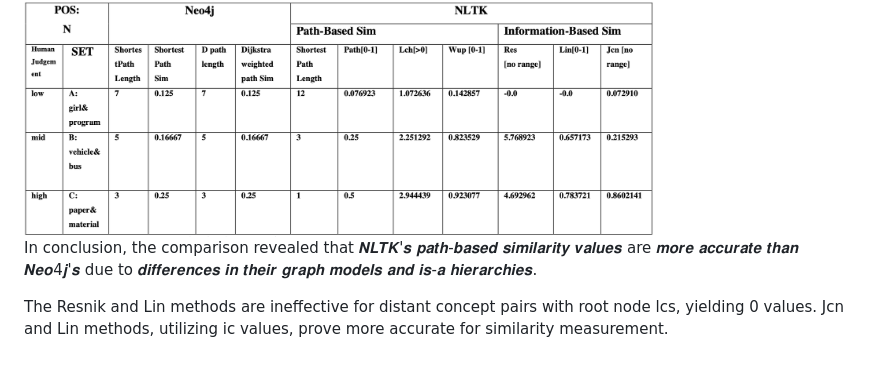
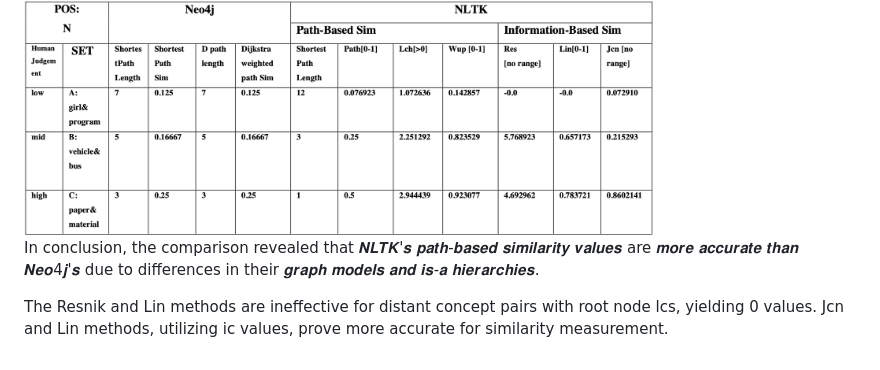
Before and after one commit to PennyLi123/Nature-Language-Processing-WordNet, a Markdown page: README.md, the part around the change. GitHub-like rendering.

```diff
--- a/README.md
+++ b/README.md
@@ -96,6 +96,6 @@ Six similarity algorithms are implemented: Lch similarity, Wup similarity, Infor
 
 <img src="https://github.com/PennyLi123/Nature-Language-Processing-WordNet/blob/main/3.Screenshots/Summary%20results%20of%20each%20measures%20for%20Noun.png" width="630">
 
-In conclusion, the comparison revealed that 𝑵𝑳𝑻𝑲'𝒔 𝒑𝒂𝒕𝒉-𝒃𝒂𝒔𝒆𝒅 𝒔𝒊𝒎𝒊𝒍𝒂𝒓𝒊𝒕𝒚 𝒗𝒂𝒍𝒖𝒆𝒔 are 𝒎𝒐𝒓𝒆 𝒂𝒄𝒄𝒖𝒓𝒂𝒕𝒆 𝒕𝒉𝒂𝒏 𝑵𝒆𝒐4𝒋'𝒔 due to 𝒅𝒊𝒇𝒇𝒆𝒓𝒆𝒏𝒄𝒆𝒔 𝒊𝒏 𝒕𝒉𝒆𝒊𝒓 𝒈𝒓𝒂𝒑𝒉 𝒎𝒐𝒅𝒆𝒍𝒔 𝒂𝒏𝒅 𝒊𝒔-𝒂 𝒉𝒊𝒆𝒓𝒂𝒓𝒄𝒉𝒊𝒆𝒔.
+In conclusion, the comparison revealed that 𝑵𝑳𝑻𝑲'𝒔 𝒑𝒂𝒕𝒉-𝒃𝒂𝒔𝒆𝒅 𝒔𝒊𝒎𝒊𝒍𝒂𝒓𝒊𝒕𝒚 𝒗𝒂𝒍𝒖𝒆𝒔 are 𝒎𝒐𝒓𝒆 𝒂𝒄𝒄𝒖𝒓𝒂𝒕𝒆 𝒕𝒉𝒂𝒏 𝑵𝒆𝒐4𝒋'𝒔 due to differences in their 𝒈𝒓𝒂𝒑𝒉 𝒎𝒐𝒅𝒆𝒍𝒔 𝒂𝒏𝒅 𝒊𝒔-𝒂 𝒉𝒊𝒆𝒓𝒂𝒓𝒄𝒉𝒊𝒆𝒔.
 
 The Resnik and Lin methods are ineffective for distant concept pairs with root node lcs, yielding 0 values. Jcn and Lin methods, utilizing ic values, prove more accurate for similarity measurement.
```
